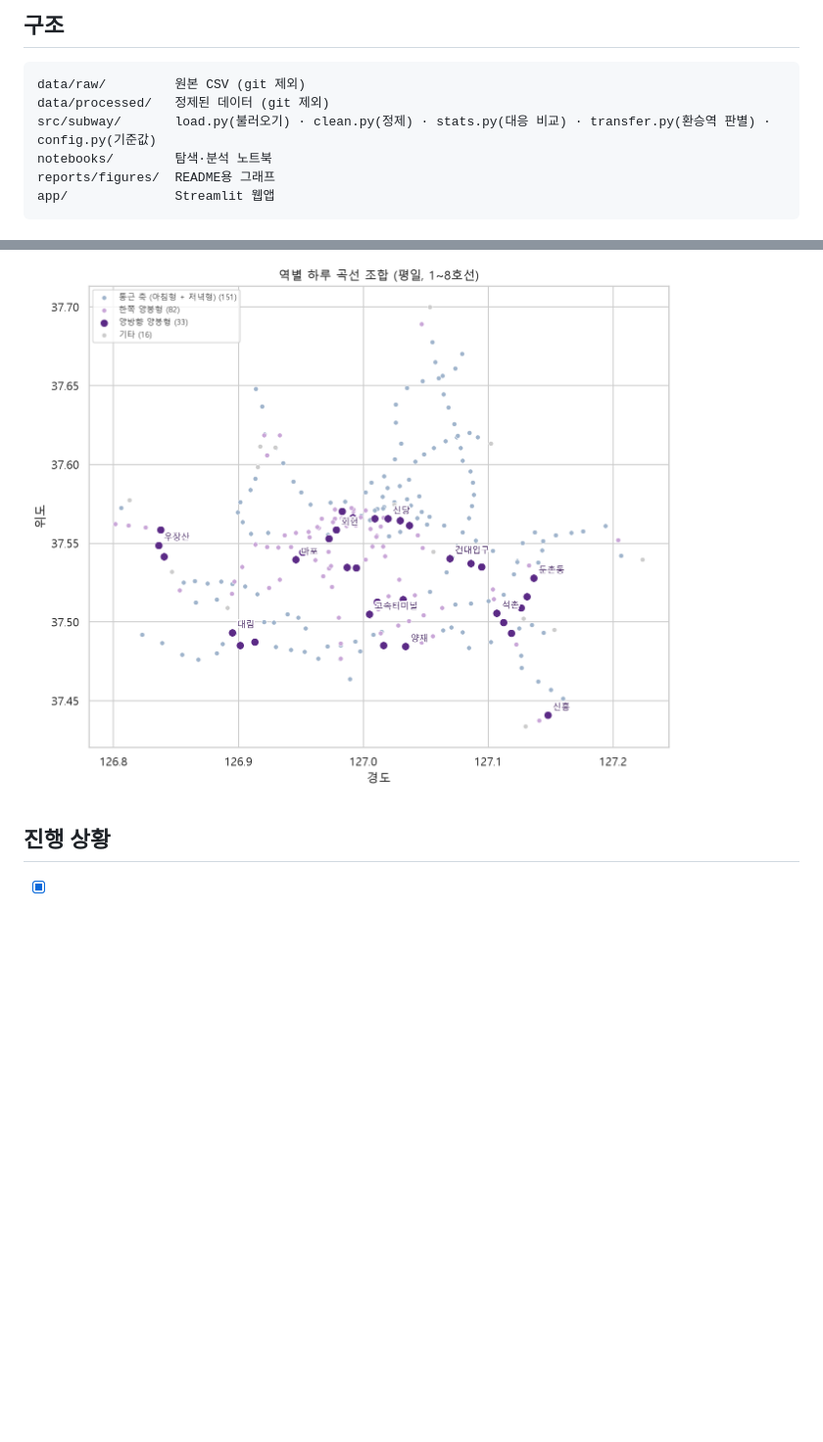
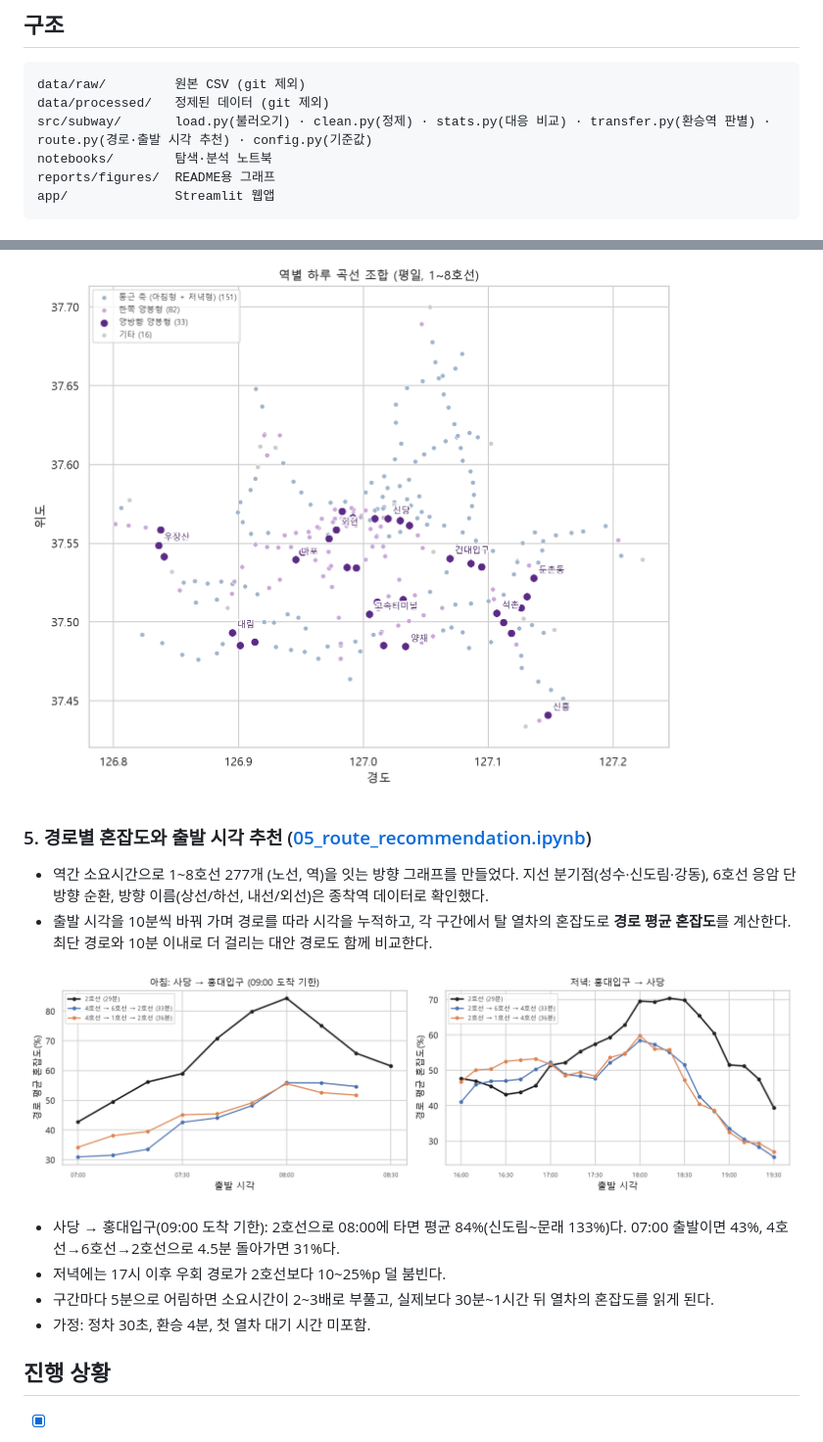
Before and after one commit to minheee0/seoul-subway-congestion, a Markdown page: README.md, 2 parts joined by grey strips. Shown at 98% size. GitHub-like rendering; pictures changed too: reports/figures/09_route_departures.png (added); blank space fills up the shorter version.

````diff
--- a/README.md
+++ b/README.md
@@ -41,7 +41,7 @@
 ```
 data/raw/         원본 CSV (git 제외)
 data/processed/   정제된 데이터 (git 제외)
-src/subway/       load.py(불러오기) · clean.py(정제) · stats.py(대응 비교) · transfer.py(환승역 판별) · config.py(기준값)
+src/subway/       load.py(불러오기) · clean.py(정제) · stats.py(대응 비교) · transfer.py(환승역 판별) · route.py(경로·출발 시각 추천) · config.py(기준값)
 notebooks/        탐색·분석 노트북
 reports/figures/  README용 그래프
 app/              Streamlit 웹앱
@@ -118,6 +118,18 @@ python -m ipykernel install --sys-prefix --name subway-congestion
 
 ![지도](reports/figures/08_cluster_map.png)
 
+### 5. 경로별 혼잡도와 출발 시각 추천 ([05_route_recommendation.ipynb](notebooks/05_route_recommendation.ipynb))
+
+- 역간 소요시간으로 1~8호선 277개 (노선, 역)을 잇는 방향 그래프를 만들었다. 지선 분기점(성수·신도림·강동), 6호선 응암 단방향 순환, 방향 이름(상선/하선, 내선/외선)은 종착역 데이터로 확인했다.
+- 출발 시각을 10분씩 바꿔 가며 경로를 따라 시각을 누적하고, 각 구간에서 탈 열차의 혼잡도로 **경로 평균 혼잡도**를 계산한다. 최단 경로와 10분 이내로 더 걸리는 대안 경로도 함께 비교한다.
+
+![출발 시각별 경로 혼잡도](reports/figures/09_route_departures.png)
+
+- 사당 → 홍대입구(09:00 도착 기한): 2호선으로 08:00에 타면 평균 84%(신도림~문래 133%)다. 07:00 출발이면 43%, 4호선→6호선→2호선으로 4.5분 돌아가면 31%다.
+- 저녁에는 17시 이후 우회 경로가 2호선보다 10~25%p 덜 붐빈다.
+- 구간마다 5분으로 어림하면 소요시간이 2~3배로 부풀고, 실제보다 30분~1시간 뒤 열차의 혼잡도를 읽게 된다.
+- 가정: 정차 30초, 환승 4분, 첫 열차 대기 시간 미포함.
+
 ## 진행 상황
 
 - [x] 프로젝트 구조, 데이터 불러오기 모듈
````
Also changed, not shown: other parts of README.md (+1 -1 lines), 2 other files.
